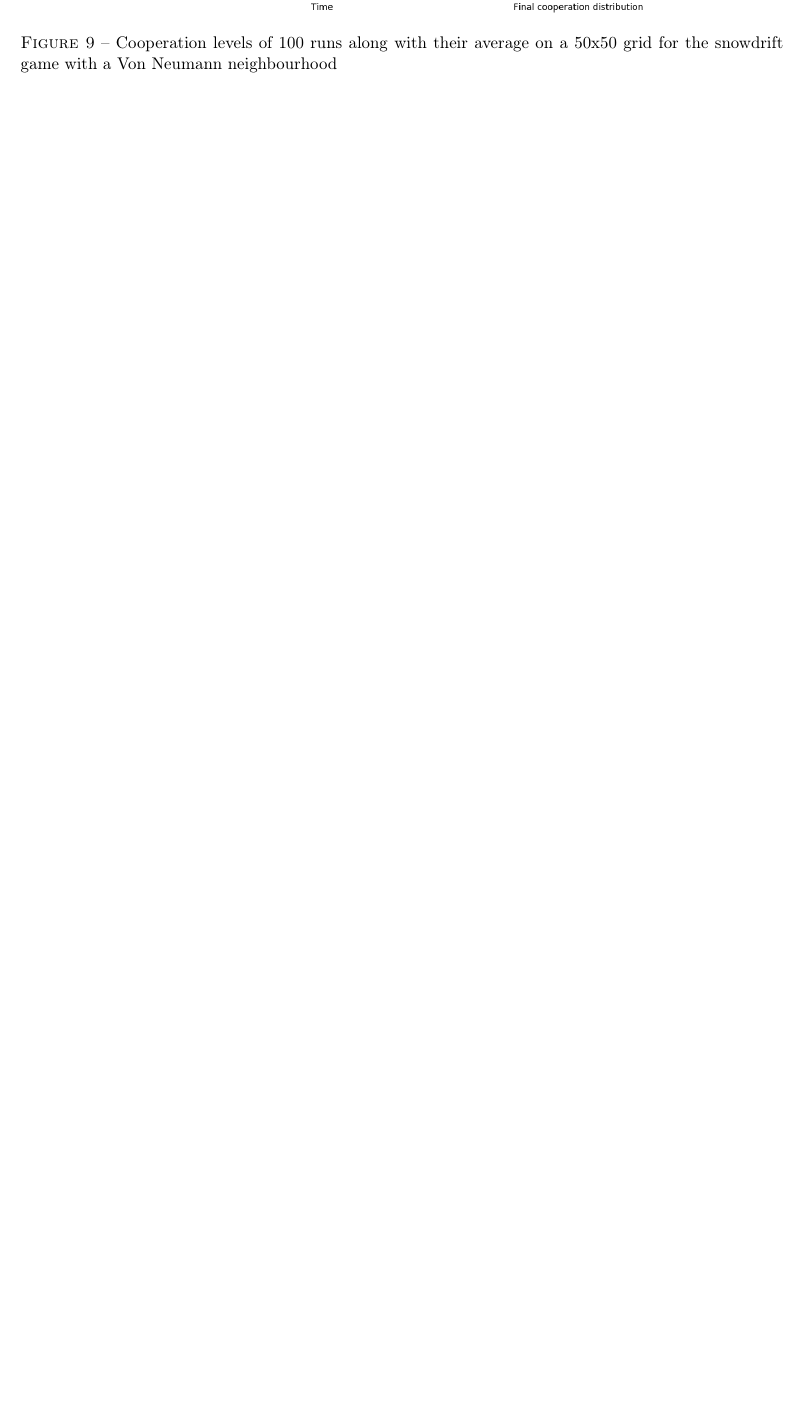
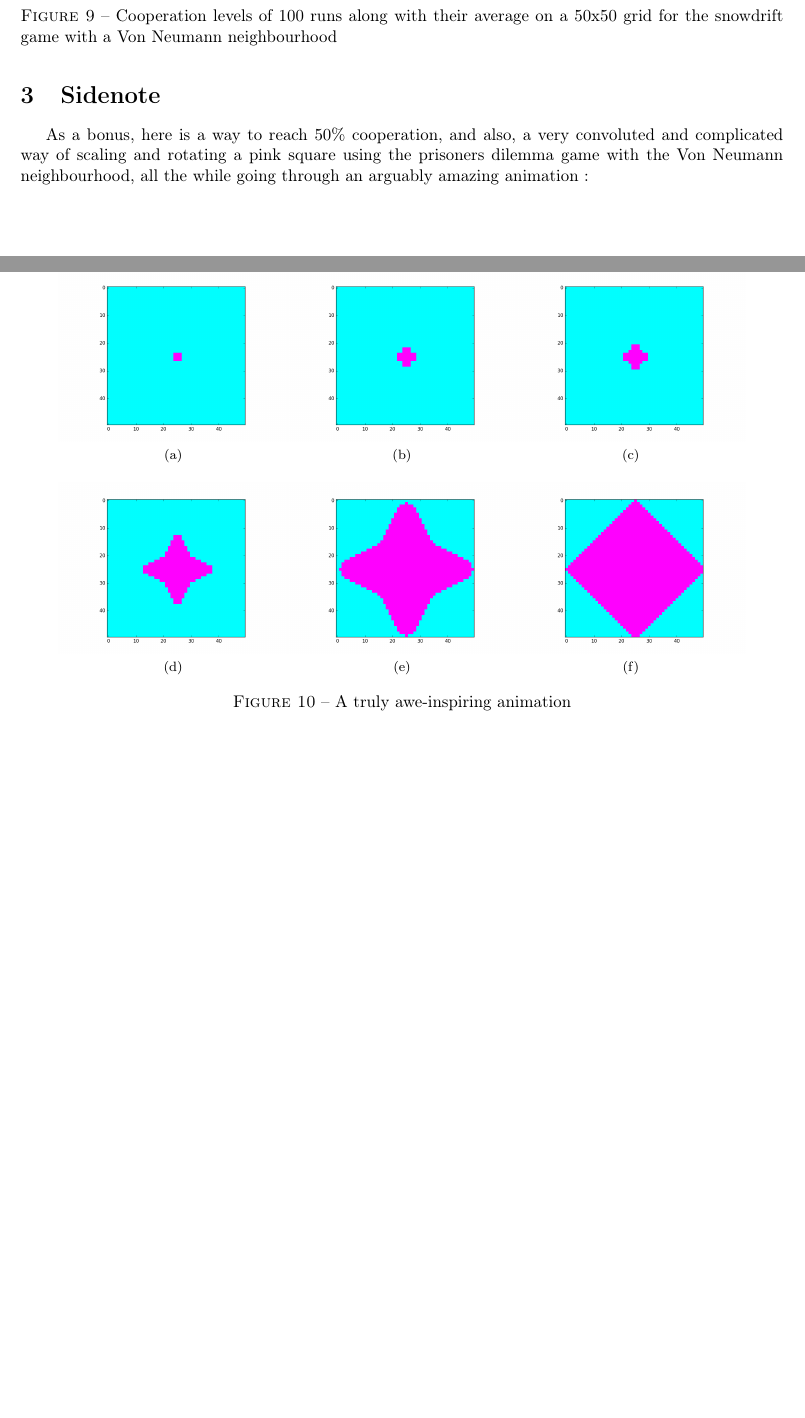
Before and after one commit to fhennecker/ld2, a LaTeX document (main.tex): part of page 6 of 6 before the commit and two parts of pages 6 and 7 of 7 after it, the two joined at a grey line, cut so that both start at the same text, the shorter picture padded with empty space. Compiled offline with pdfLaTeX.

Commit message:
[add] bonus

```diff
--- a/main.tex
+++ b/main.tex
@@ -283,4 +283,23 @@ snowdrift game.
 	on a 50x50 grid for the snowdrift game with a Von Neumann neighbourhood}
 	\label{sd_vn50}
 \end{figure}
+
+\section{Sidenote}
+As a bonus, here is a way to reach 50\% cooperation, and also, a very
+convoluted and complicated way of scaling and rotating a pink square using
+the prisoners dilemma game with the Von Neumann neighbourhood, all the while
+going through an arguably amazing animation :
+
+\begin{figure}[H]
+	\centering
+	\subfloat[][]{\includegraphics[width=.3\textwidth]{./fig/fun_0.png}}
+	\subfloat[][]{\includegraphics[width=.3\textwidth]{./fig/fun1.png}}
+	\subfloat[][]{\includegraphics[width=.3\textwidth]{./fig/fun3.png}}
+	\\
+	\subfloat[][]{\includegraphics[width=.3\textwidth]{./fig/fun4.png}}
+	\subfloat[][]{\includegraphics[width=.3\textwidth]{./fig/fun6.png}}
+	\subfloat[][]{\includegraphics[width=.3\textwidth]{./fig/fun8.png}}
+	\caption{A truly awe-inspiring animation}
+	\label{sdrun}
+\end{figure}
 \end{document}
```
Also changed, not shown: fig/fun1.png (added), fig/fun3.png (added), fig/fun4.png (added), fig/fun6.png (added), fig/fun8.png (added), fig/fun_0.png (added), 1 other file.
